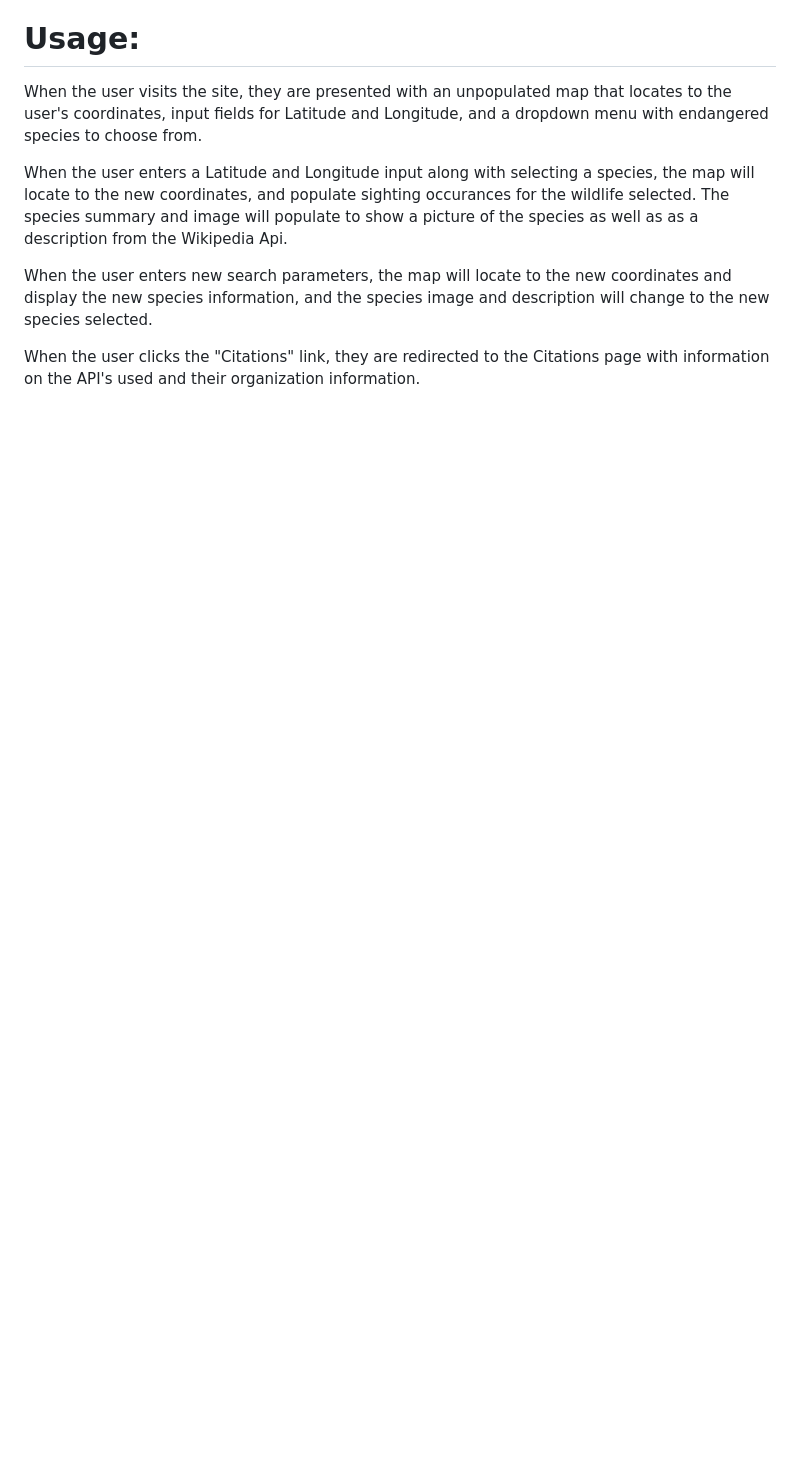
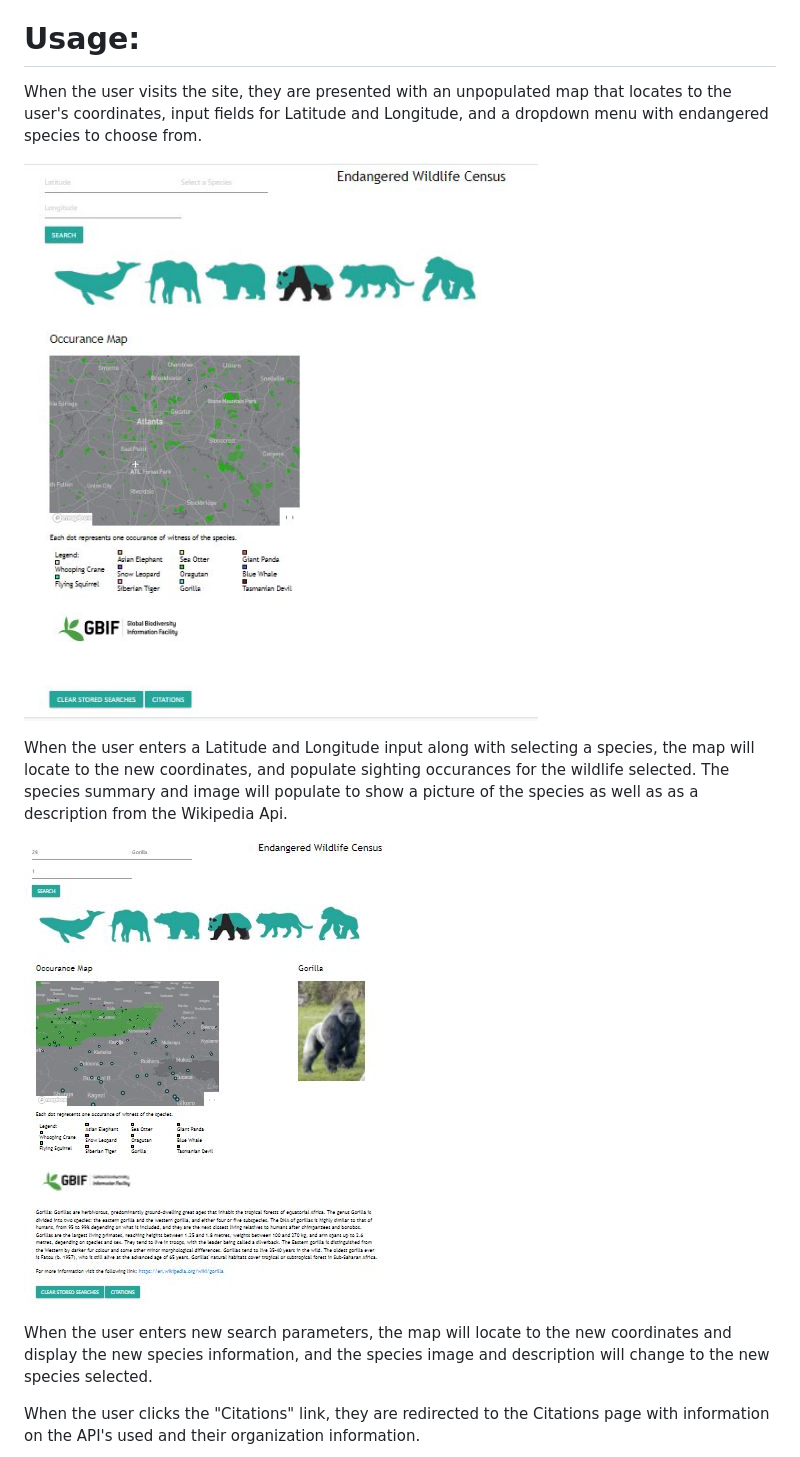
Before and after one commit to War-Nugget/Wildlife-Census, a Markdown page: README.md, the part around one of its changes. GitHub-like rendering; pictures changed too: assets/images/wildlifeCensusScreenshot1.JPG (added), assets/images/wildlifeCensusScreenshot2.JPG (added); blank space fills up the shorter version.

Commit message:
formatting legend & update Readme

```diff
--- a/README.md
+++ b/README.md
@@ -52,7 +52,11 @@ This project meets the following project requirements and acceptance criteria:
 
 When the user visits the site, they are presented with an unpopulated map that locates to the user's coordinates, input fields for Latitude and Longitude, and a dropdown menu with endangered species to choose from.
 
+![Screenshot showing deployed application on page load](assets/images/wildlifeCensusScreenshot1.JPG)
+
 When the user enters a Latitude and Longitude input along with selecting a species, the map will locate to the new coordinates, and populate sighting occurances for the wildlife selected. The species summary and image will populate to show a picture of the species as well as as a description from the Wikipedia Api.
+
+![Screenshot showing deployed application on page load](assets/images/wildlifeCensusScreenshot2.JPG)
 
 When the user enters new search parameters, the map will locate to the new coordinates and display the new species information, and the species image and description will change to the new species selected.
 
```
Also changed, not shown: other parts of README.md (+2 -0 lines), assets/images/wildlifeCensusScreenshot3.JPG (added), 3 other files.
